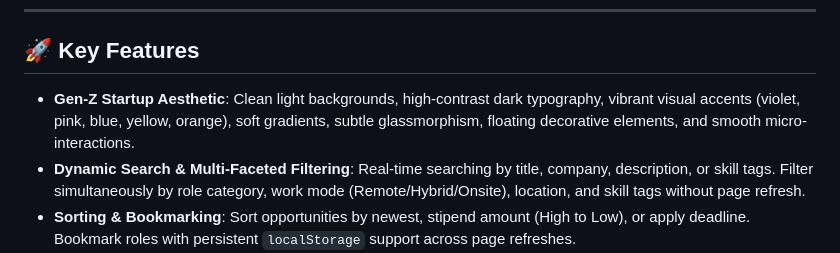
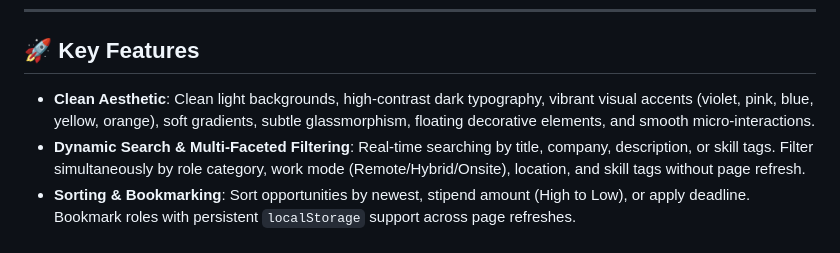
Before and after one commit to devarenidhi25/campus-career, a Markdown page: README.md, the part around one of its changes. Drawn GitHub-style.

```diff
--- a/README.md
+++ b/README.md
@@ -8,7 +8,7 @@ The project is designed as a **100% static frontend application** exclusively bu
 
 ## 🚀 Key Features
 
-- **Gen-Z Startup Aesthetic**: Clean light backgrounds, high-contrast dark typography, vibrant visual accents (violet, pink, blue, yellow, orange), soft gradients, subtle glassmorphism, floating decorative elements, and smooth micro-interactions.
+- **Clean Aesthetic**: Clean light backgrounds, high-contrast dark typography, vibrant visual accents (violet, pink, blue, yellow, orange), soft gradients, subtle glassmorphism, floating decorative elements, and smooth micro-interactions.
 - **Dynamic Search & Multi-Faceted Filtering**: Real-time searching by title, company, description, or skill tags. Filter simultaneously by role category, work mode (Remote/Hybrid/Onsite), location, and skill tags without page refresh.
 - **Sorting & Bookmarking**: Sort opportunities by newest, stipend amount (High to Low), or apply deadline. Bookmark roles with persistent `localStorage` support across page refreshes.
 - **Detailed Opportunity Modal**: Interactive popup showing full job descriptions, key responsibilities, eligibility criteria, required skills, and direct apply CTAs.
```
Also changed, not shown: other parts of README.md (+4 -4 lines).
